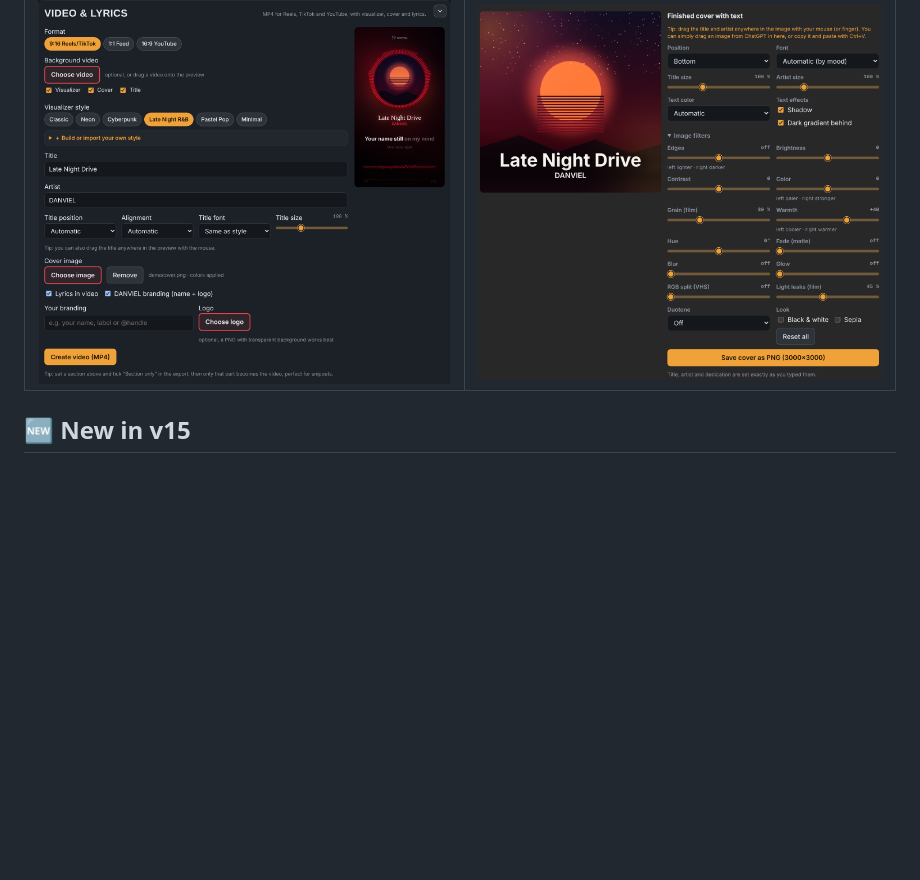
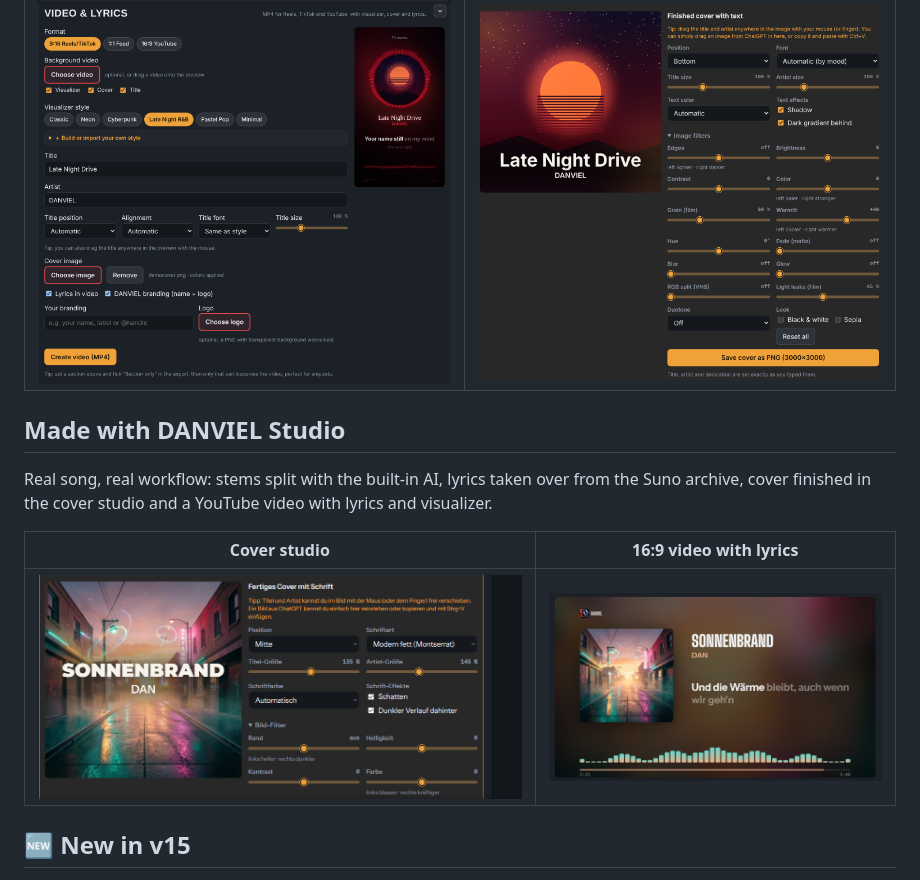
Before and after one commit to 0zoon/danviel-studio, a Markdown page: README.md, the part around the change. Drawn GitHub-style; pictures changed too: gallery-cover.png (added), gallery-video.png (added); blank space fills up the shorter version.

```diff
--- a/README.md
+++ b/README.md
@@ -13,6 +13,13 @@
 | Videos for TikTok, Reels & YouTube | Cover studio |
 |---|---|
 | [![Video and lyrics](screenshot-video.png)](https://0zoon.github.io/danviel-studio/) | [![Cover studio](screenshot-cover.png)](https://0zoon.github.io/danviel-studio/) |
+
+## Made with DANVIEL Studio
+Real song, real workflow: stems split with the built-in AI, lyrics taken over from the Suno archive, cover finished in the cover studio and a YouTube video with lyrics and visualizer.
+
+| Cover studio | 16:9 video with lyrics |
+|---|---|
+| ![Cover made in the cover studio](gallery-cover.png) | ![YouTube video with lyrics and visualizer](gallery-video.png) |
 
 ## 🆕 New in v15
 - **🎙 Record right in the studio:** sing or rap over your beat with your microphone. Every take becomes its own track that you can mix, nudge and delete. No beat loaded? Just record and build your song from scratch.
```
Also changed, not shown: 1 other file.
